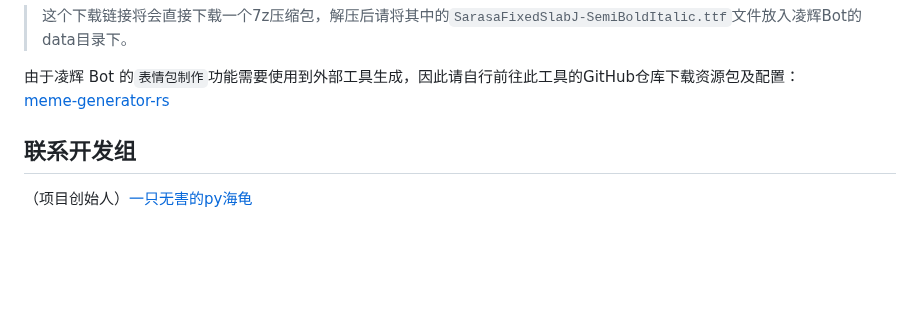
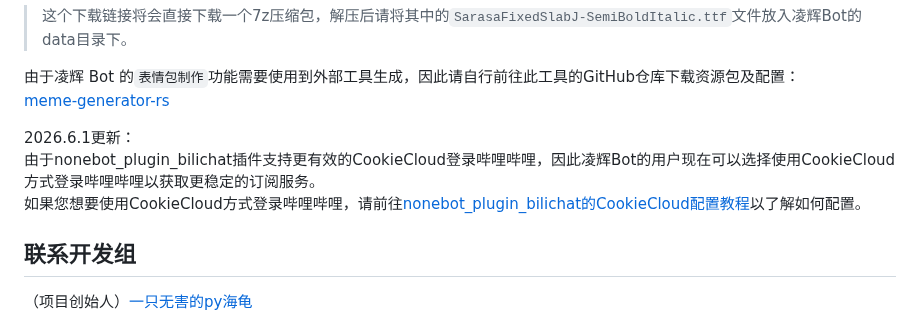
Before and after one commit to Harmless-Turtle/LingHuiBot, a Markdown page: README.md, the part around the change. Drawn GitHub-style; blank space fills up the shorter version.

```diff
--- a/README.md
+++ b/README.md
@@ -98,6 +98,9 @@ Linux操作系统安装流程：<br>
 由于凌辉 Bot 的`表情包制作`功能需要使用到外部工具生成，因此请自行前往此工具的GitHub仓库下载资源包及配置：<br>
 [meme-generator-rs](https://github.com/MemeCrafters/meme-generator-rs/releases/tag/v0.2.3)
 
+2026.6.1更新：<br>
+由于nonebot_plugin_bilichat插件支持更有效的CookieCloud登录哔哩哔哩，因此凌辉Bot的用户现在可以选择使用CookieCloud方式登录哔哩哔哩以获取更稳定的订阅服务。<br>
+如果您想要使用CookieCloud方式登录哔哩哔哩，请前往[nonebot_plugin_bilichat的CookieCloud配置教程](markdown/cookiecloud_config.md)以了解如何配置。
 
 <h2>联系开发组</h2>
 
```
Also changed, not shown: markdown/cookiecloud_config.md (added, +70 -0 lines).
